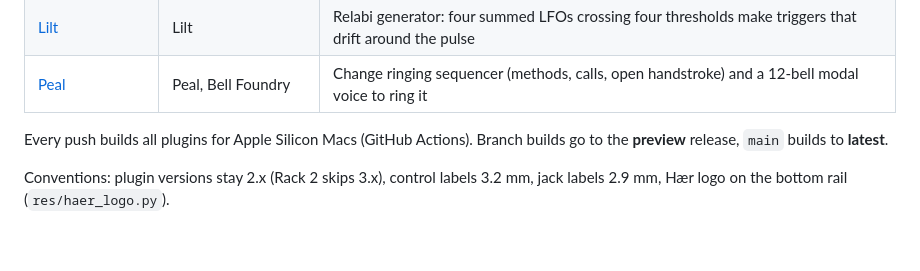
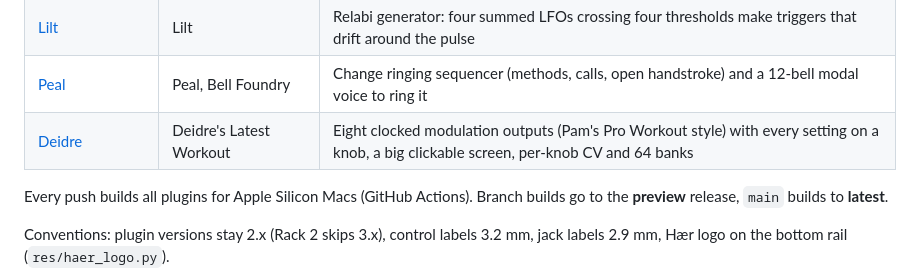
Before and after one commit to hardyfinn/2026SoloModules, a Markdown page: README.md, the part around the change. GitHub-like rendering; blank space fills up the shorter version.

```diff
--- a/README.md
+++ b/README.md
@@ -29,6 +29,7 @@ without stepping on each other.
 | [Rimbaud](Rimbaud/) | Rimbaud | Physical model of a snare drum: coupled heads, colliding snare wires, rimshot, cross-stick, buzz strokes, top/bottom mics |
 | [Lilt](Lilt/) | Lilt | Relabi generator: four summed LFOs crossing four thresholds make triggers that drift around the pulse |
 | [Peal](Peal/) | Peal, Bell Foundry | Change ringing sequencer (methods, calls, open handstroke) and a 12-bell modal voice to ring it |
+| [Deidre](Deidre/) | Deidre's Latest Workout | Eight clocked modulation outputs (Pam's Pro Workout style) with every setting on a knob, a big clickable screen, per-knob CV and 64 banks |
 
 Every push builds all plugins for Apple Silicon Macs (GitHub Actions). Branch
 builds go to the **preview** release, `main` builds to **latest**.
```
Also changed, not shown: Deidre/README.md (added, +67 -0 lines), Deidre/panel-preview.png (added), 13 other files.
